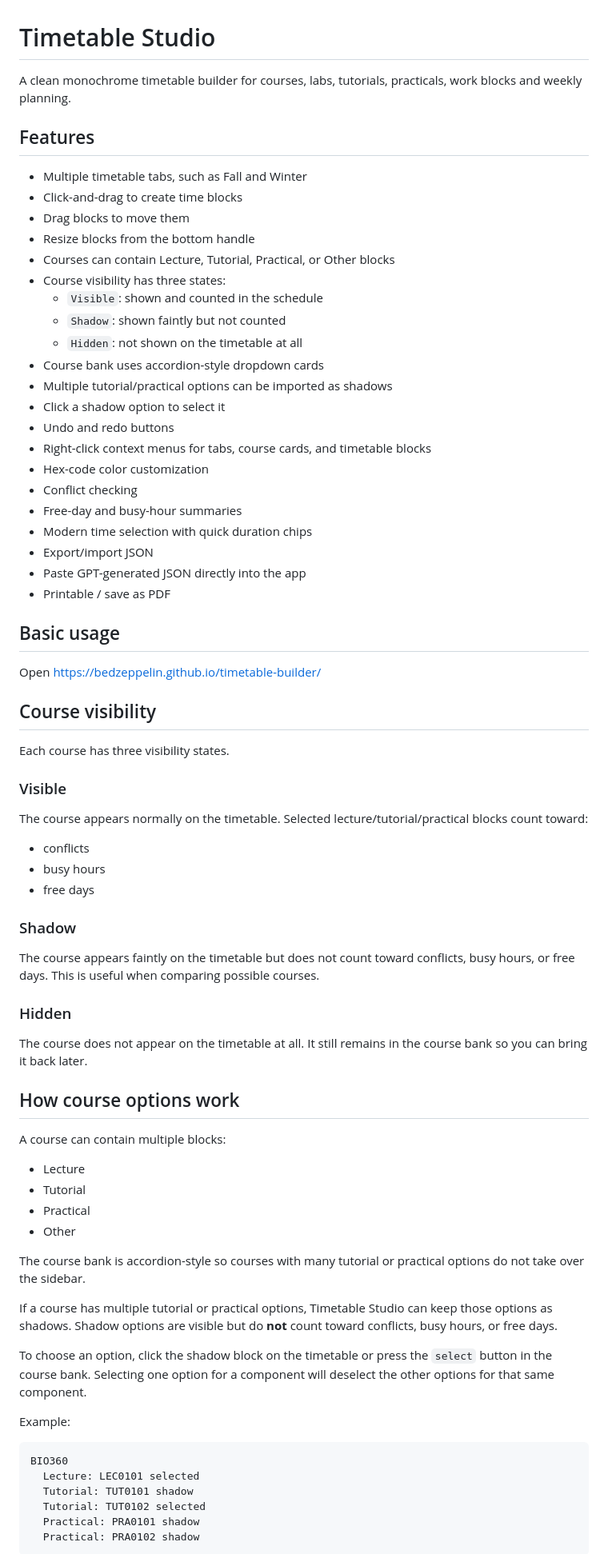
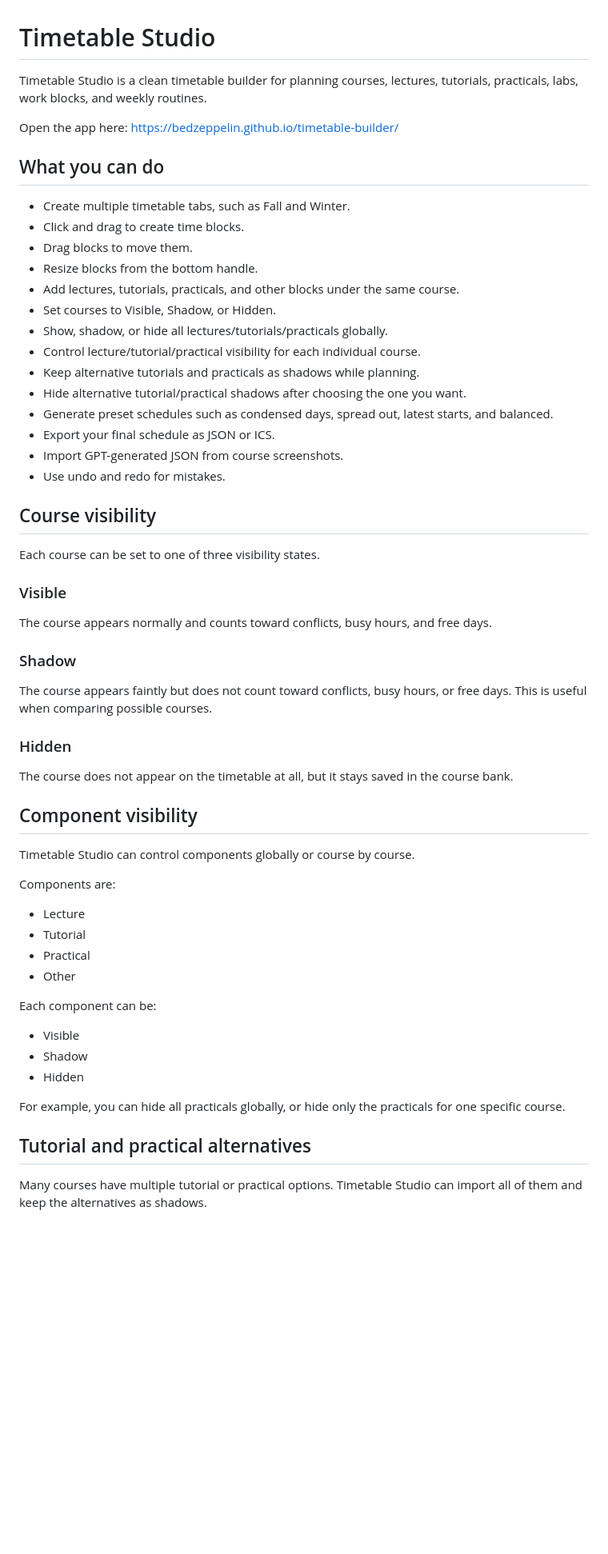
Before and after one commit to bedzeppelin/timetable-builder, a Markdown page: README.md, the part around one of its changes. Shown at 80% size. Drawn GitHub-style; blank space fills up the shorter version.

Commit message:
Update user-facing README for Timetable Studio v5

````diff
--- a/README.md
+++ b/README.md
@@ -1,78 +1,62 @@
 # Timetable Studio
 
-A clean monochrome timetable builder for courses, labs, tutorials, practicals, work blocks and weekly planning.
+Timetable Studio is a clean timetable builder for planning courses, lectures, tutorials, practicals, labs, work blocks, and weekly routines.
 
-## Features
+Open the app here: https://bedzeppelin.github.io/timetable-builder/
 
-- Multiple timetable tabs, such as Fall and Winter
-- Click-and-drag to create time blocks
-- Drag blocks to move them
-- Resize blocks from the bottom handle
-- Courses can contain Lecture, Tutorial, Practical, or Other blocks
-- Course visibility has three states:
-  - `Visible`: shown and counted in the schedule
-  - `Shadow`: shown faintly but not counted
-  - `Hidden`: not shown on the timetable at all
-- Course bank uses accordion-style dropdown cards
-- Multiple tutorial/practical options can be imported as shadows
-- Click a shadow option to select it
-- Undo and redo buttons
-- Right-click context menus for tabs, course cards, and timetable blocks
-- Hex-code color customization
-- Conflict checking
-- Free-day and busy-hour summaries
-- Modern time selection with quick duration chips
-- Export/import JSON
-- Paste GPT-generated JSON directly into the app
-- Printable / save as PDF
+## What you can do
 
-## Basic usage
-
-Open https://bedzeppelin.github.io/timetable-builder/
+- Create multiple timetable tabs, such as Fall and Winter.
+- Click and drag to create time blocks.
+- Drag blocks to move them.
+- Resize blocks from the bottom handle.
+- Add lectures, tutorials, practicals, and other blocks under the same course.
+- Set courses to Visible, Shadow, or Hidden.
+- Show, shadow, or hide all lectures/tutorials/practicals globally.
+- Control lecture/tutorial/practical visibility for each individual course.
+- Keep alternative tutorials and practicals as shadows while planning.
+- Hide alternative tutorial/practical shadows after choosing the one you want.
+- Generate preset schedules such as condensed days, spread out, latest starts, and balanced.
+- Export your final schedule as JSON or ICS.
+- Import GPT-generated JSON from course screenshots.
+- Use undo and redo for mistakes.
 
 ## Course visibility
 
-Each course has three visibility states.
+Each course can be set to one of three visibility states.
 
 ### Visible
 
-The course appears normally on the timetable. Selected lecture/tutorial/practical blocks count toward:
-
-- conflicts
-- busy hours
-- free days
+The course appears normally and counts toward conflicts, busy hours, and free days.
 
 ### Shadow
 
-The course appears faintly on the timetable but does not count toward conflicts, busy hours, or free days. This is useful when comparing possible courses.
+The course appears faintly but does not count toward conflicts, busy hours, or free days. This is useful when comparing possible courses.
 
 ### Hidden
 
-The course does not appear on the timetable at all. It still remains in the course bank so you can bring it back later.
+The course does not appear on the timetable at all, but it stays saved in the course bank.
 
-## How course options work
+## Component visibility
 
-A course can contain multiple blocks:
+Timetable Studio can control components globally or course by course.
+
+Components are:
 
 - Lecture
 - Tutorial
 - Practical
 - Other
 
-The course bank is accordion-style so courses with many tutorial or practical options do not take over the sidebar.
+Each component can be:
 
-If a course has multiple tutorial or practical options, Timetable Studio can keep those options as shadows. Shadow options are visible but do **not** count toward conflicts, busy hours, or free days.
+- Visible
+- Shadow
+- Hidden
 
-To choose an option, click the shadow block on the timetable or press the `select` button in the course bank. Selecting one option for a component will deselect the other options for that same component.
+For example, you can hide all practicals globally, or hide only the practicals for one specific course.
 
-Example:
+## Tutorial and practical alternatives
 
-```text
-BIO360
-  Lecture: LEC0101 selected
-  Tutorial: TUT0101 shadow
-  Tutorial: TUT0102 selected
-  Practical: PRA0101 shadow
-  Practical: PRA0102 shadow
-```
+Many courses have multiple tutorial or practical options. Timetable Studio can import all of them and keep the alternatives as shadows.
 
````
Also changed, not shown: other parts of README.md (+50 -99 lines).
